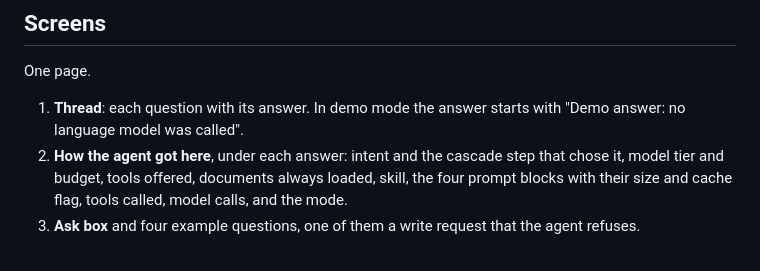
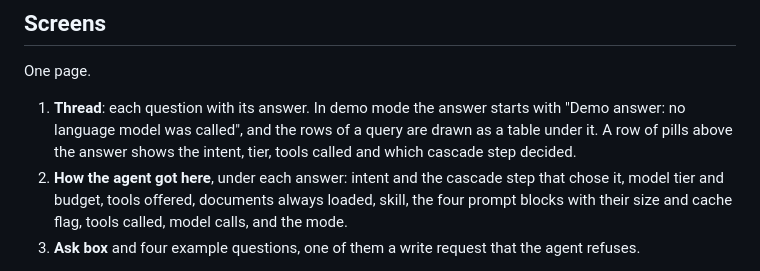
Before and after one commit to leoippolitos-svg/revops-agent, a Markdown page: apps/agent-chat/SPEC.md, the part around the change. Drawn GitHub-style.

```diff
--- a/apps/agent-chat/SPEC.md
+++ b/apps/agent-chat/SPEC.md
@@ -12,7 +12,7 @@ The agent runs only from the command line, so nobody can see how it works withou
 ## Screens
 One page.
 
-1. **Thread**: each question with its answer. In demo mode the answer starts with "Demo answer: no language model was called".
+1. **Thread**: each question with its answer. In demo mode the answer starts with "Demo answer: no language model was called", and the rows of a query are drawn as a table under it. A row of pills above the answer shows the intent, tier, tools called and which cascade step decided.
 2. **How the agent got here**, under each answer: intent and the cascade step that chose it, model tier and budget, tools offered, documents always loaded, skill, the four prompt blocks with their size and cache flag, tools called, model calls, and the mode.
 3. **Ask box** and four example questions, one of them a write request that the agent refuses.
 
```
Also changed, not shown: README.md (+3 -3 lines), apps/agent-chat/README.md (+2 -2 lines), records/2026-11-17-agent-chat-visual-refresh.md (added, +31 -0 lines), docs/img/agent-chat.jpg (deleted), docs/img/agent-chat.png (added), docs/img/social-preview.png, 6 other files.
